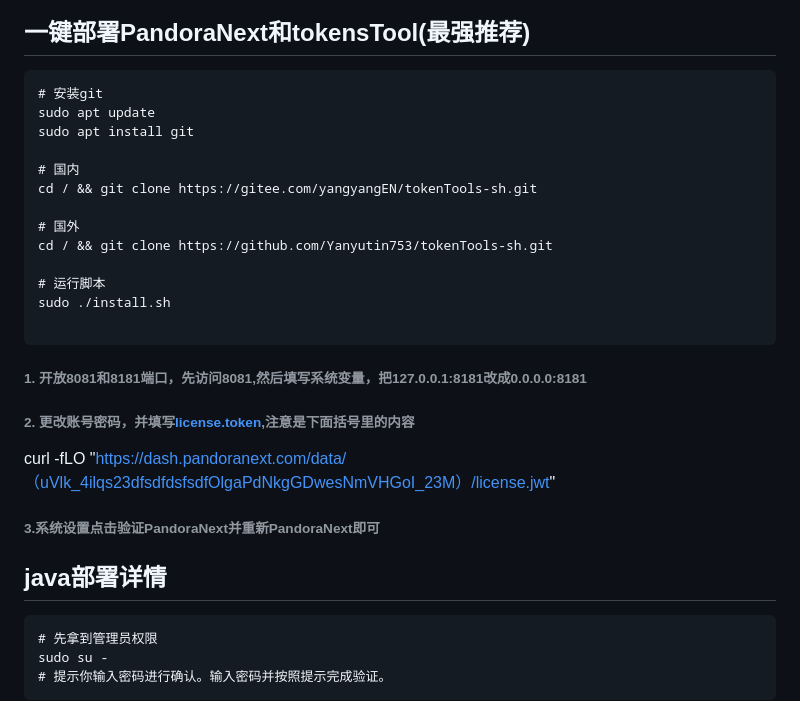
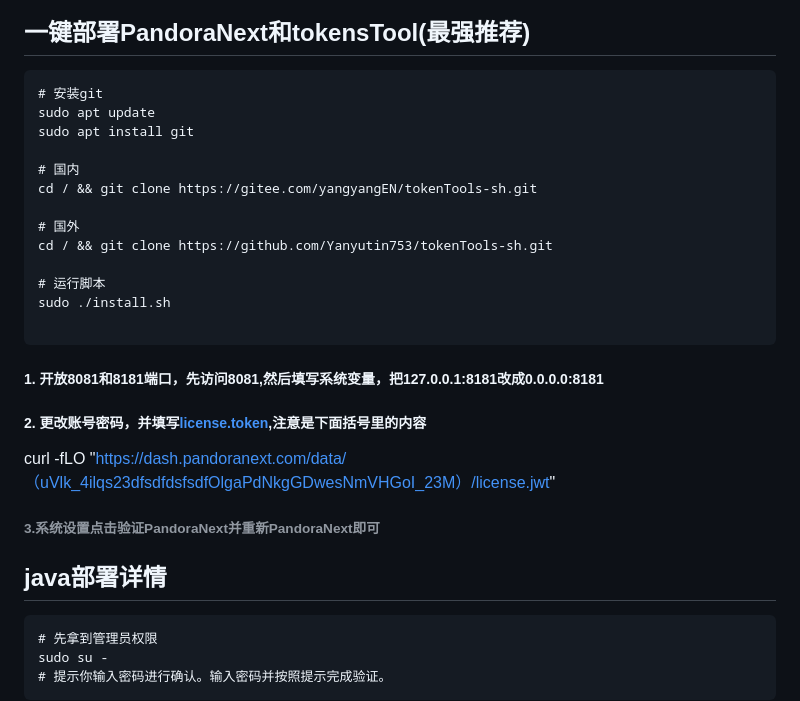
Before and after one commit to Yanyutin753/PandoraNext-TokensTool, a Markdown page: README.md, the part around one of its changes. GitHub-like rendering.

Commit message:
更新部署说明

````diff
--- a/README.md
+++ b/README.md
@@ -99,6 +97,7 @@ docker inspect -f '{{range .Mounts}}{{.Destination}}: {{.Source}}{{"\n"}}{{end}}
 
 
 ## 一键部署PandoraNext和tokensTool(最强推荐)
+
 ```
 # 安装git
 sudo apt update
@@ -114,16 +113,21 @@ cd / && git clone https://github.com/Yanyutin753/tokenTools-sh.git
 sudo ./install.sh
 
 ```
-###### 1. 开放8081和8181端口，先访问8081,然后填写系统变量，把127.0.0.1:8181改成0.0.0.0:8181
 
-###### 2. 更改账号密码，并填写[license.token](https://dash.pandoranext.com),注意是下面括号里的内容
+##### 1. 开放8081和8181端口，先访问8081,然后填写系统变量，把127.0.0.1:8181改成0.0.0.0:8181
+
+
+##### 2. 更改账号密码，并填写[license.token](https://dash.pandoranext.com),注意是下面括号里的内容
 
 curl -fLO "https://dash.pandoranext.com/data/（uVlk_4ilqs23dfsdfdsfsdfOlgaPdNkgGDwesNmVHGoI_23M）/license.jwt"
+
 
 ###### 3.系统设置点击验证PandoraNext并重新PandoraNext即可
 
 
+
 ## java部署详情
+
 ```
 # 先拿到管理员权限
 sudo su -
````
Also changed, not shown: other parts of README.md (+3 -2 lines).
